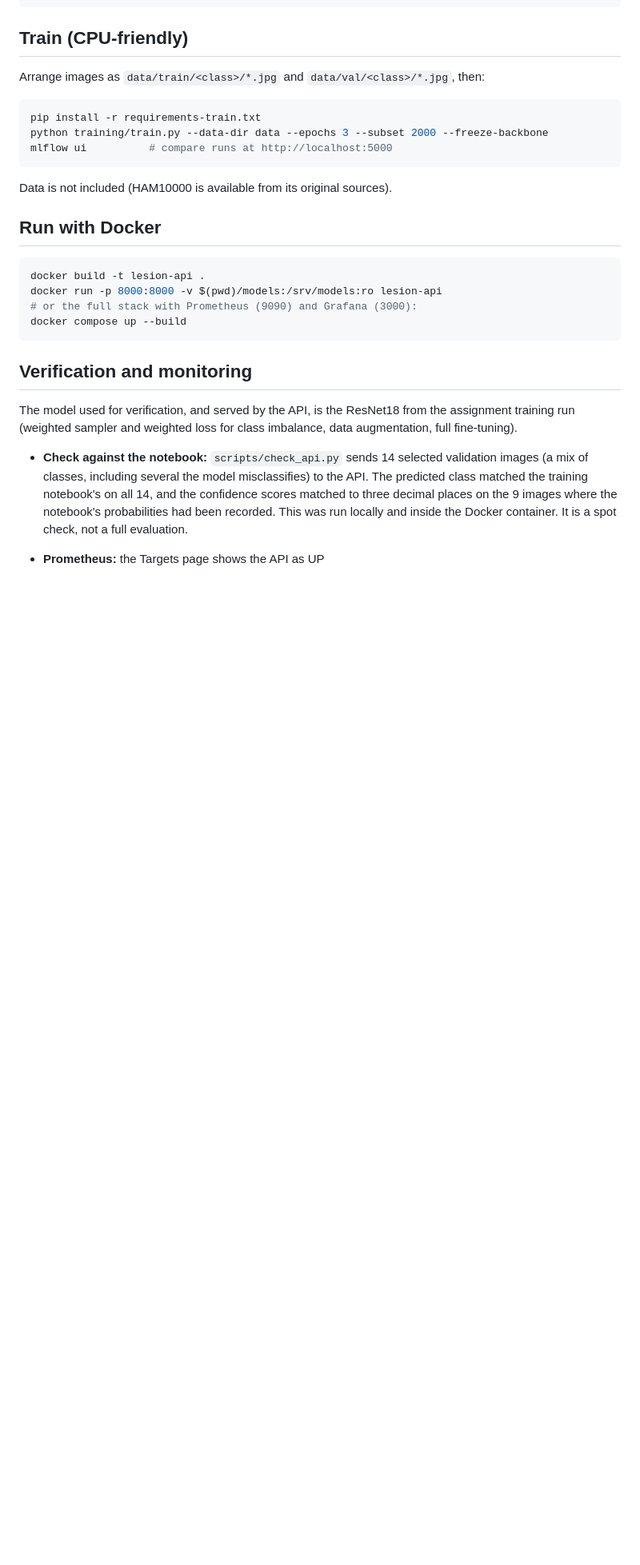
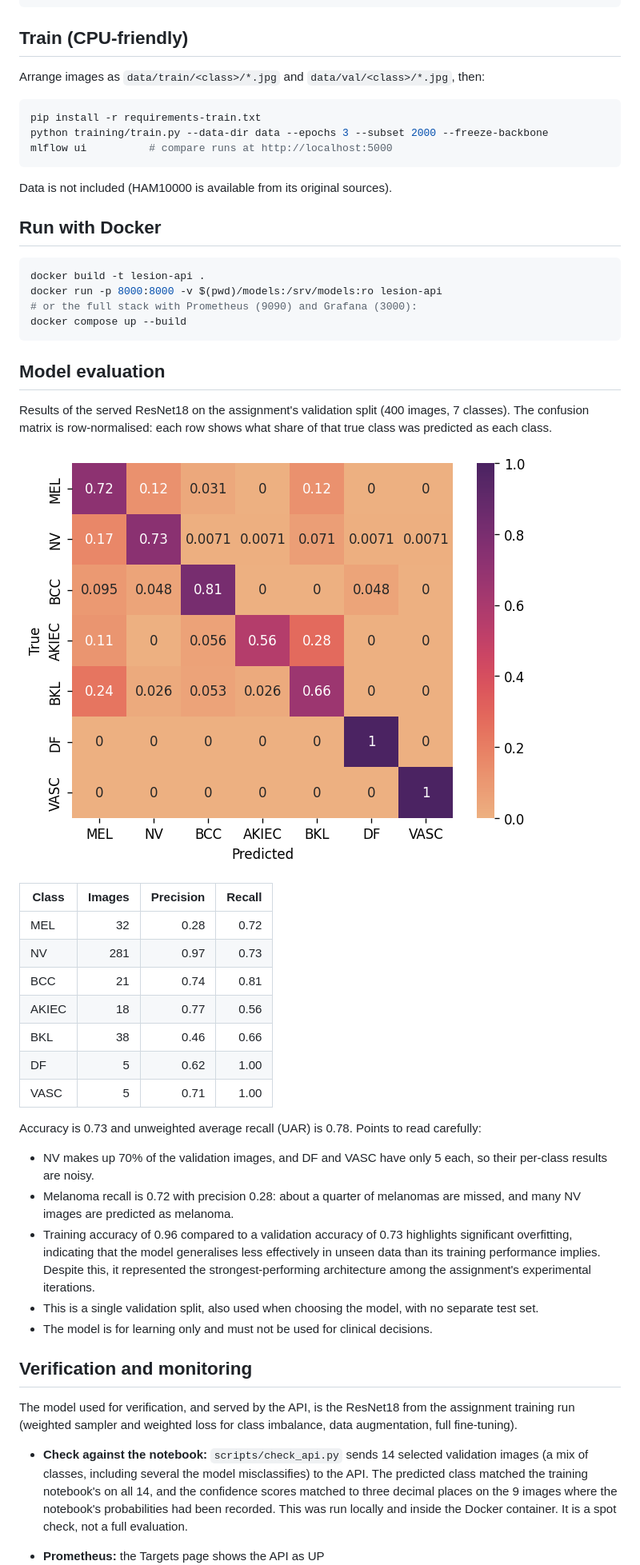
Before and after one commit to iam-zhangwei/lesion-api, a Markdown page: README.md, the part around one of its changes. Shown at 80% size. Drawn GitHub-style; pictures changed too: docs/confusion-matrix.png (added); blank space fills up the shorter version.

Commit message:
Add confusion matrix and model evaluation notes to README.

````diff
--- a/README.md
+++ b/README.md
@@ -60,6 +60,29 @@ docker run -p 8000:8000 -v $(pwd)/models:/srv/models:ro lesion-api
 # or the full stack with Prometheus (9090) and Grafana (3000):
 docker compose up --build
 ```
+## Model evaluation
+Results of the served ResNet18 on the assignment's validation split (400 images, 7 classes). The
+confusion matrix is row-normalised: each row shows what share of that true class was predicted as each class.
+
+![Confusion matrix](docs/confusion-matrix.png)
+
+| Class | Images | Precision | Recall |
+|-------|-------:|----------:|-------:|
+| MEL   | 32     | 0.28      | 0.72   |
+| NV    | 281    | 0.97      | 0.73   |
+| BCC   | 21     | 0.74      | 0.81   |
+| AKIEC | 18     | 0.77      | 0.56   |
+| BKL   | 38     | 0.46      | 0.66   |
+| DF    | 5      | 0.62      | 1.00   |
+| VASC  | 5      | 0.71      | 1.00   |
+
+Accuracy is 0.73 and unweighted average recall (UAR) is 0.78. Points to read carefully:
+- NV makes up 70% of the validation images, and DF and VASC have only 5 each, so their per-class results are noisy.
+- Melanoma recall is 0.72 with precision 0.28: about a quarter of melanomas are missed, and many NV images are predicted as melanoma.
+- Training accuracy of 0.96 compared to a validation accuracy of 0.73 highlights significant overfitting, indicating that the model generalises less effectively in unseen data than its training performance implies. Despite this, it represented the strongest-performing architecture among the assignment's experimental iterations.
+- This is a single validation split, also used when choosing the model, with no separate test set.
+- The model is for learning only and must not be used for clinical decisions.
+
 ## Verification and monitoring
 The model used for verification, and served by the API, is the ResNet18 from the assignment training run
 (weighted sampler and weighted loss for class imbalance, data augmentation, full fine-tuning).
````
Also changed, not shown: other parts of README.md (+4 -1 lines).
